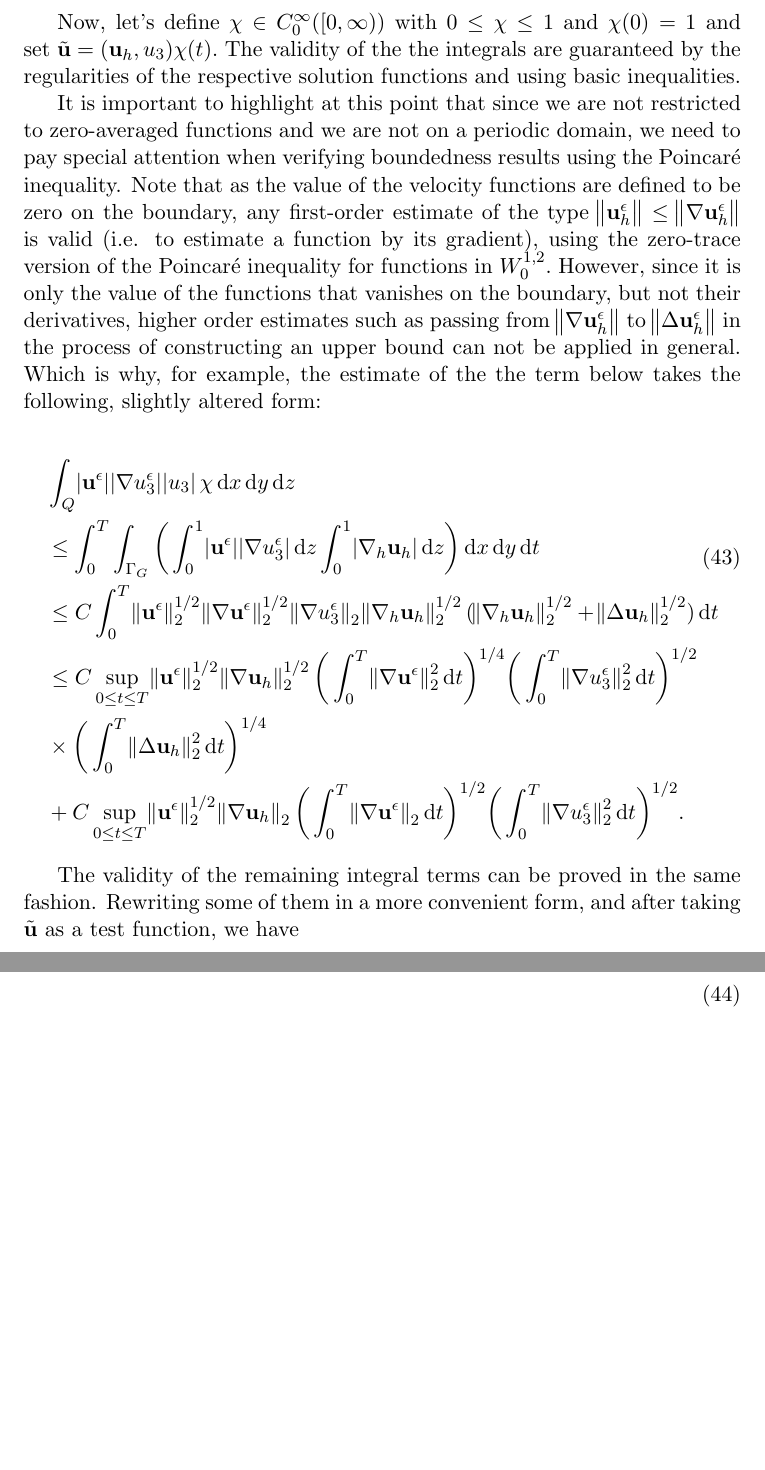
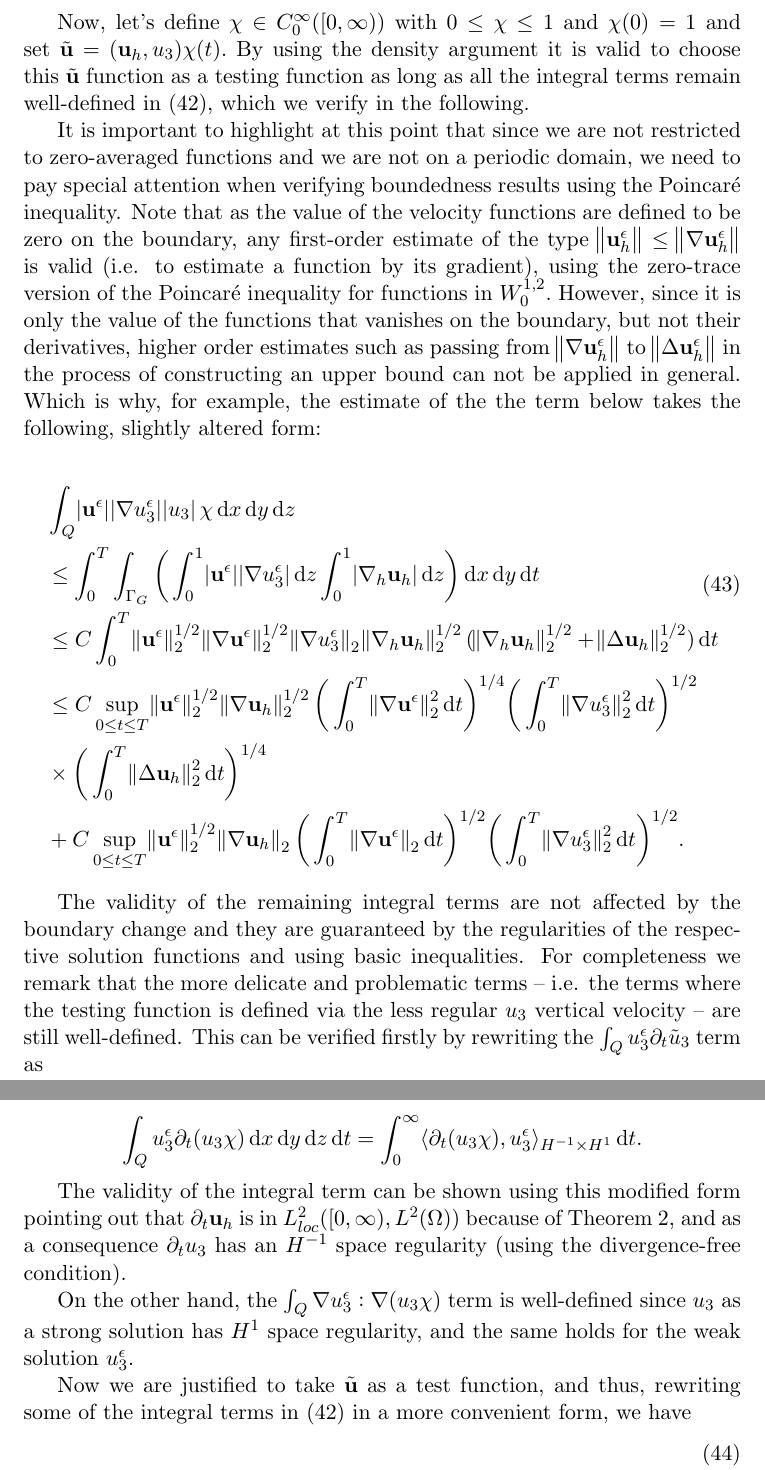
Before and after one commit to msjuhasznora/mathsgitrepo, a LaTeX paper (third/downwind_matching-part1-weak_conv/downwind-matching-part1-weak-conv.tex): two parts of pages 19 and 20 of 26 before the commit and two parts of pages 19 and 20 of 27 after it, joined at a grey line, cut so that both start at the same text, the shorter picture padded with empty space. Compiled offline with pdfLaTeX.

Commit message:
fix round 1 part 4

```diff
--- a/third/downwind_matching-part1-weak_conv/downwind-matching-part1-weak-conv.tex
+++ b/third/downwind_matching-part1-weak_conv/downwind-matching-part1-weak-conv.tex
@@ -543,7 +543,7 @@ We recall the definition of weak solution for the scaled Navier-Stokes equations
 
 for any $\tilde{\mathbf{u}} = (\tilde{\mathbf{u}}_h, \tilde{u}_3) \in H^1 (0,T;\mathbf{V})$ with $\tilde{\mathbf{u}}(T) = 0.$
 
-Now, let's define $\chi \in C_0^\infty ([0, \infty))$ with $0 \leq \chi \leq 1$ and $\chi (0) = 1$ and set $\tilde{\mathbf{u}}= (\mathbf{u}_h,u_3) \chi (t).$ The validity of the the integrals are guaranteed by the regularities of the respective solution functions and using basic inequalities.
+Now, let's define $\chi \in C_0^\infty ([0, \infty))$ with $0 \leq \chi \leq 1$ and $\chi (0) = 1$ and set $\tilde{\mathbf{u}} = (\mathbf{u}_h,u_3) \chi (t).$ By using the density argument it is valid to choose this $\tilde{\mathbf{u}}$ function as a testing function as long as all the integral terms remain well-defined in $(\ref{WFreminder}),$ which we verify in the following.
 
 It is important to highlight at this point that since we are not restricted to zero-averaged functions and we are not on a periodic domain, we need to pay special attention when verifying boundedness results using the Poincar\'e inequality. Note that as the value of the velocity functions are defined to be zero on the boundary, any first-order estimate of the type $\norm{\mathbf{u}_h^\epsilon} \leq \norm{\nabla \mathbf{u}_h^\epsilon}$ is valid (i.e. to estimate a function by its gradient), using the zero-trace version of the Poincar\'e inequality for functions in $W^{1,2}_0.$ However, since it is only the value of the functions that vanishes on the boundary, but not their derivatives, higher order estimates such as passing from $\norm{\nabla \mathbf{u}_h^\epsilon}$ to $\norm{\Delta \mathbf{u}_h^\epsilon}$ in the process of constructing an upper bound can not be applied in general. Which is why, for example, the estimate of the the term below takes the following, slightly altered form:
 
@@ -558,7 +558,15 @@ It is important to highlight at this point that since we are not restricted to z
   \end{split}
 \end{equation}
 
-The validity of the remaining integral terms can be proved in the same fashion. Rewriting some of them in a more convenient form, and after taking $\tilde{\mathbf{u}}$ as a test function, we have
+The validity of the remaining integral terms are not affected by the boundary change and they are guaranteed by the regularities of the respective solution functions and using basic inequalities. For completeness we remark that the more delicate and problematic terms -- i.e. the terms where the testing function is defined via the less regular $u_3$ vertical velocity -- are still well-defined. This can be verified firstly by rewriting the $\int_Q u^\epsilon_3 \partial_t \tilde{u}_3$ term as
+
+$$ \int_Q u^\epsilon_3 \partial_t (u_3 \chi) \diff x \diff y \diff z \diff t = \int_0^\infty \langle \partial_t (u_3 \chi), u^\epsilon_3 \rangle _ {H^{-1} \times H^1} \diff t.$$
+
+The validity of the integral term can be shown using this modified form pointing out that $\partial_t \mathbf{u}_h$ is in $L^2_{loc} ([0,\infty), L^2(\Omega))$ because of Theorem $\ref{PE3DWellPosedness}$, and as a consequence $\partial_t u_3$ has an $H^{-1}$ space regularity (using the divergence-free condition).
+
+On the other hand, the $ \int_Q \nabla u^\epsilon_3 : \nabla (u_3 \chi) $ term is well-defined since $u_3$ as a strong solution has $H^1$ space regularity, and the same holds for the weak solution $u^\epsilon_3.$
+
+Now we are justified to take $\tilde{\mathbf{u}}$ as a test function, and thus, rewriting some of the integral terms in $(\ref{WFreminder})$ in a more convenient form, we have
 
 \begin{equation} \label{rewrittenform}
   \begin{split}
```
Also changed, not shown: third/downwind_matching-part1-weak_conv/downwind-matching-part1-weak-conv.tex (2 more changed lines).
